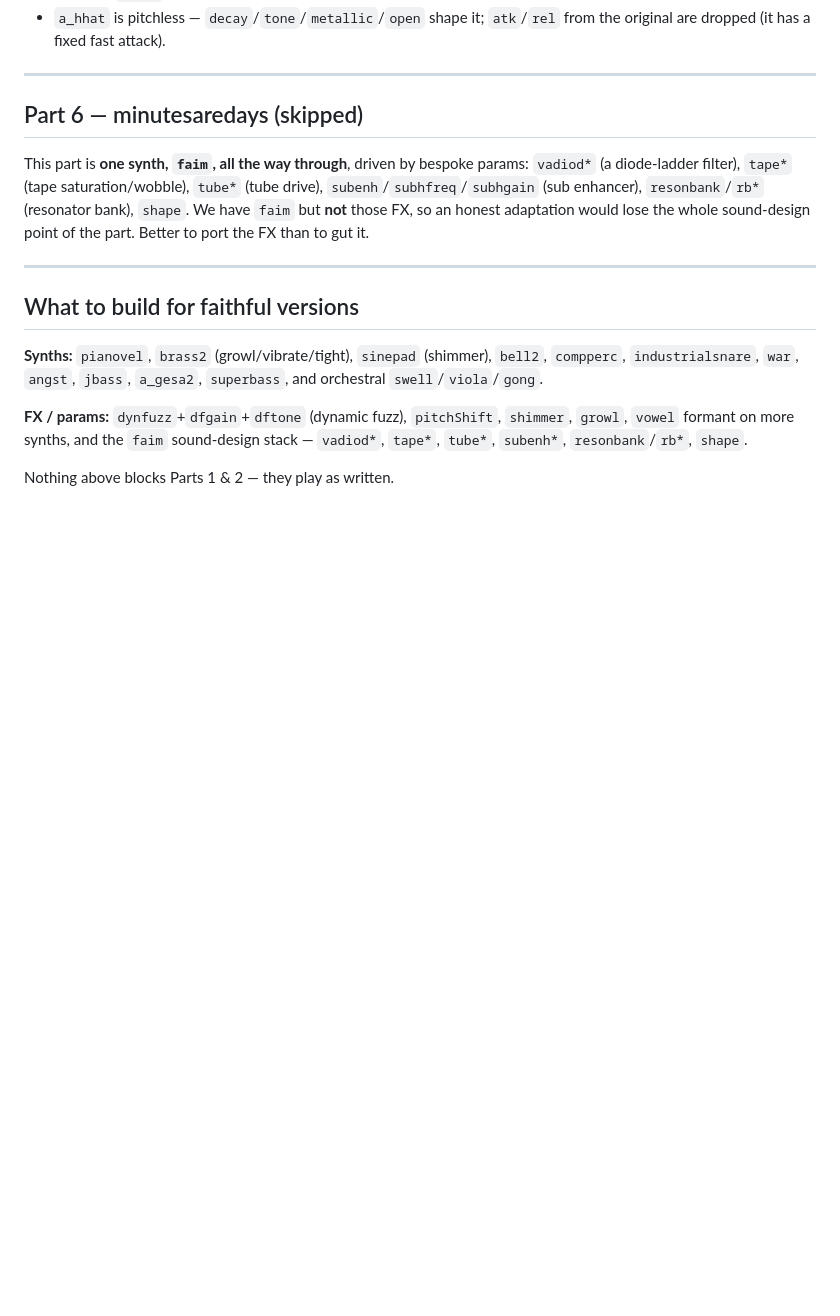
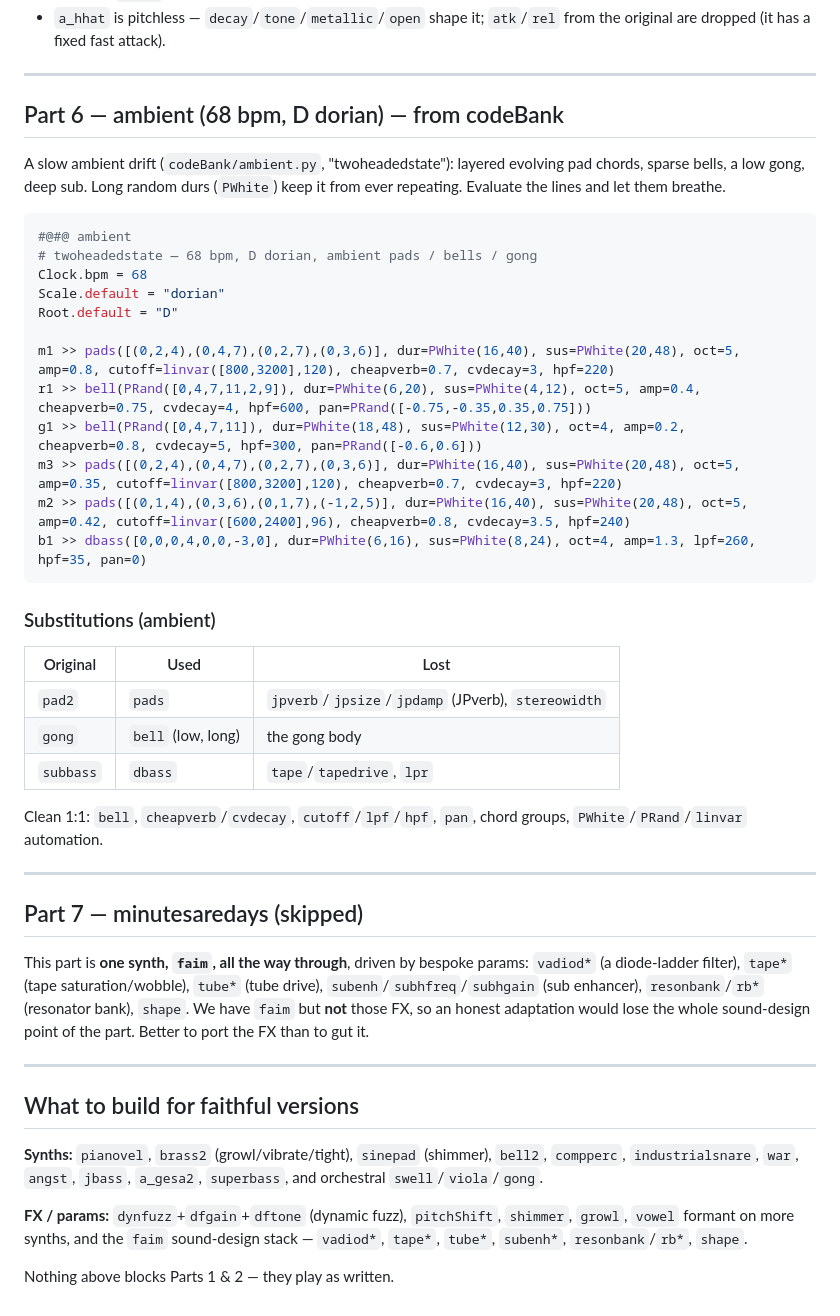
Before and after one commit to CrashServer/webfoxdot-dev, a Markdown page: filmscore.md, the part around the change. Rendered like a GitHub page; blank space fills up the shorter version.

Commit message:
docs: filmscore.md — add ambient track from codeBank (twoheadedstate)
Slow ambient drift adapted from codeBank/ambient.py: layered pads (pad2->pads),
sparse bells, low gong (->bell), deep sub (subbass->dbass), cheapverb wash, long
PWhite durations. All lines verified to transpile.

Co-Authored-By: Claude Opus 4.8 (1M context) <noreply@anthropic.com>

````diff
--- a/filmscore.md
+++ b/filmscore.md
@@ -209,7 +209,41 @@ h1 >> a_hhat(0, dur=1/2, amp=Pacc("offbeat")*1.3, beat_dur=0.5, decay=0.04, hpf=
 
 ---
 
-## Part 6 — minutesaredays (skipped)
+## Part 6 — ambient (68 bpm, D dorian) — from codeBank
+
+A slow ambient drift (`codeBank/ambient.py`, "twoheadedstate"): layered evolving
+pad chords, sparse bells, a low gong, deep sub. Long random durs (`PWhite`) keep
+it from ever repeating. Evaluate the lines and let them breathe.
+
+```python
+#@#@ ambient
+# twoheadedstate — 68 bpm, D dorian, ambient pads / bells / gong
+Clock.bpm = 68
+Scale.default = "dorian"
+Root.default = "D"
+
+m1 >> pads([(0,2,4),(0,4,7),(0,2,7),(0,3,6)], dur=PWhite(16,40), sus=PWhite(20,48), oct=5, amp=0.8, cutoff=linvar([800,3200],120), cheapverb=0.7, cvdecay=3, hpf=220)
+r1 >> bell(PRand([0,4,7,11,2,9]), dur=PWhite(6,20), sus=PWhite(4,12), oct=5, amp=0.4, cheapverb=0.75, cvdecay=4, hpf=600, pan=PRand([-0.75,-0.35,0.35,0.75]))
+g1 >> bell(PRand([0,4,7,11]), dur=PWhite(18,48), sus=PWhite(12,30), oct=4, amp=0.2, cheapverb=0.8, cvdecay=5, hpf=300, pan=PRand([-0.6,0.6]))
+m3 >> pads([(0,2,4),(0,4,7),(0,2,7),(0,3,6)], dur=PWhite(16,40), sus=PWhite(20,48), oct=5, amp=0.35, cutoff=linvar([800,3200],120), cheapverb=0.7, cvdecay=3, hpf=220)
+m2 >> pads([(0,1,4),(0,3,6),(0,1,7),(-1,2,5)], dur=PWhite(16,40), sus=PWhite(20,48), oct=5, amp=0.42, cutoff=linvar([600,2400],96), cheapverb=0.8, cvdecay=3.5, hpf=240)
+b1 >> dbass([0,0,0,4,0,0,-3,0], dur=PWhite(6,16), sus=PWhite(8,24), oct=4, amp=1.3, lpf=260, hpf=35, pan=0)
+```
+
+### Substitutions (ambient)
+
+| Original | Used | Lost |
+|---|---|---|
+| `pad2` | `pads` | `jpverb`/`jpsize`/`jpdamp` (JPverb), `stereowidth` |
+| `gong` | `bell` (low, long) | the gong body |
+| `subbass` | `dbass` | `tape`/`tapedrive`, `lpr` |
+
+Clean 1:1: `bell`, `cheapverb`/`cvdecay`, `cutoff`/`lpf`/`hpf`, `pan`, chord
+groups, `PWhite`/`PRand`/`linvar` automation.
+
+---
+
+## Part 7 — minutesaredays (skipped)
 
 This part is **one synth, `faim`, all the way through**, driven by bespoke params:
 `vadiod*` (a diode-ladder filter), `tape*` (tape saturation/wobble), `tube*`
````
